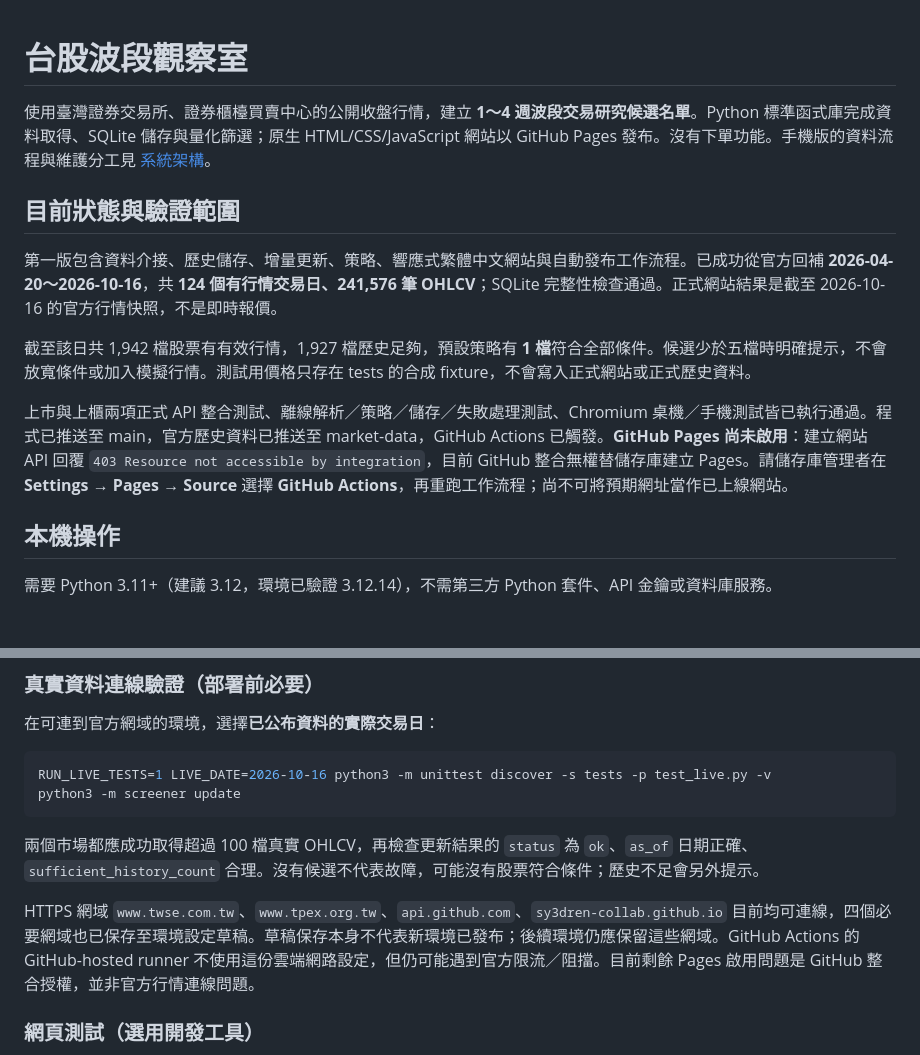
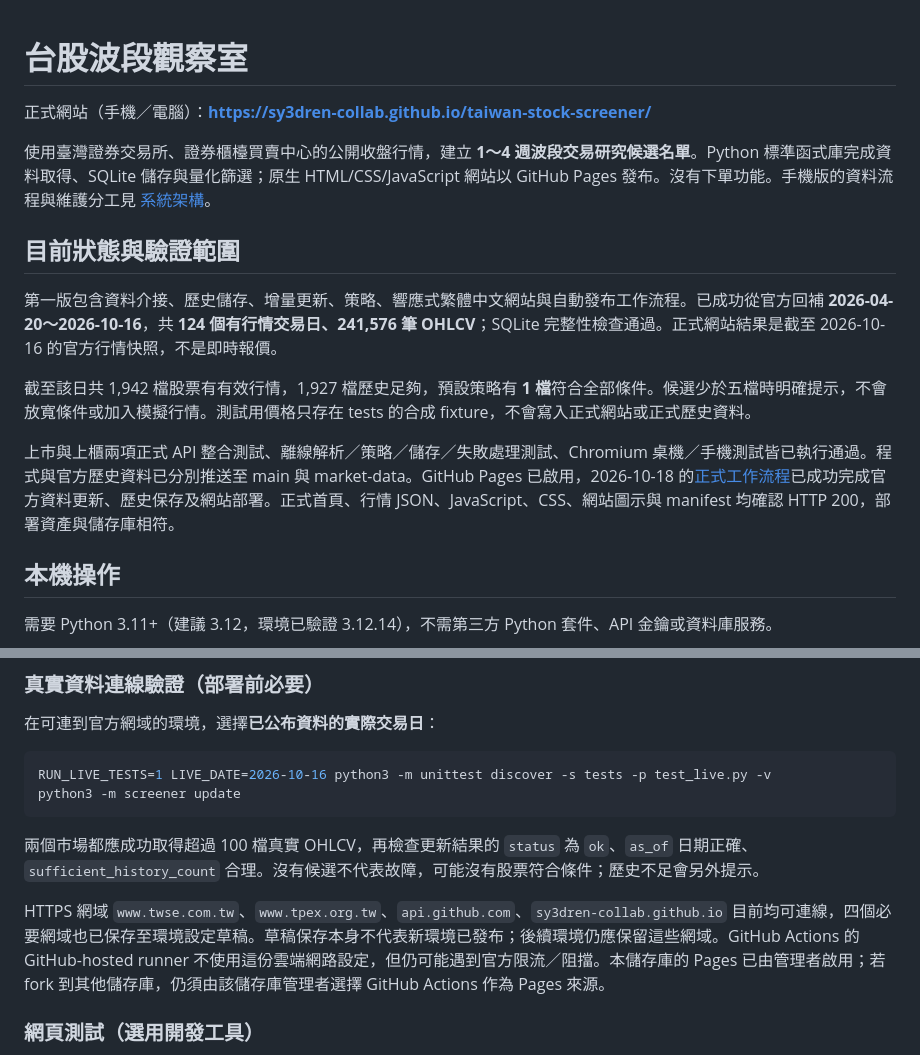
Before and after one commit to sy3dren-collab/taiwan-stock-screener, a Markdown page: README.md, 2 parts joined by grey strips. GitHub-like rendering; blank space fills up the shorter version.

Commit message:
docs: confirm live Pages deployment and public website

```diff
--- a/README.md
+++ b/README.md
@@ -1,4 +1,6 @@
 # 台股波段觀察室
+
+正式網站（手機／電腦）：**https://sy3dren-collab.github.io/taiwan-stock-screener/**
 
 使用臺灣證券交易所、證券櫃檯買賣中心的公開收盤行情，建立 **1～4 週波段交易研究候選名單**。Python 標準函式庫完成資料取得、SQLite 儲存與量化篩選；原生 HTML/CSS/JavaScript 網站以 GitHub Pages 發布。沒有下單功能。手機版的資料流程與維護分工見 [系統架構](docs/architecture.md)。
 
@@ -8,7 +10,7 @@
 
 截至該日共 1,942 檔股票有有效行情，1,927 檔歷史足夠，預設策略有 **1 檔**符合全部條件。候選少於五檔時明確提示，不會放寬條件或加入模擬行情。測試用價格只存在 tests 的合成 fixture，不會寫入正式網站或正式歷史資料。
 
-上市與上櫃兩項正式 API 整合測試、離線解析／策略／儲存／失敗處理測試、Chromium 桌機／手機測試皆已執行通過。程式已推送至 main，官方歷史資料已推送至 market-data，GitHub Actions 已觸發。**GitHub Pages 尚未啟用**：建立網站 API 回覆 `403 Resource not accessible by integration`，目前 GitHub 整合無權替儲存庫建立 Pages。請儲存庫管理者在 **Settings → Pages → Source** 選擇 **GitHub Actions**，再重跑工作流程；尚不可將預期網址當作已上線網站。
+上市與上櫃兩項正式 API 整合測試、離線解析／策略／儲存／失敗處理測試、Chromium 桌機／手機測試皆已執行通過。程式與官方歷史資料已分別推送至 main 與 market-data。GitHub Pages 已啟用，2026-10-18 的[正式工作流程](https://github.com/sy3dren-collab/taiwan-stock-screener/actions/runs/39106182226)已成功完成官方資料更新、歷史保存及網站部署。正式首頁、行情 JSON、JavaScript、CSS、網站圖示與 manifest 均確認 HTTP 200，部署資產與儲存庫相符。
 
 ## 本機操作
 
@@ -53,7 +55,7 @@ python3 -m screener update
 
 兩個市場都應成功取得超過 100 檔真實 OHLCV，再檢查更新結果的 `status` 為 `ok`、`as_of` 日期正確、`sufficient_history_count` 合理。沒有候選不代表故障，可能沒有股票符合條件；歷史不足會另外提示。
 
-HTTPS 網域 `www.twse.com.tw`、`www.tpex.org.tw`、`api.github.com`、`sy3dren-collab.github.io` 目前均可連線，四個必要網域也已保存至環境設定草稿。草稿保存本身不代表新環境已發布；後續環境仍應保留這些網域。GitHub Actions 的 GitHub-hosted runner 不使用這份雲端網路設定，但仍可能遇到官方限流／阻擋。目前剩餘 Pages 啟用問題是 GitHub 整合授權，並非官方行情連線問題。
+HTTPS 網域 `www.twse.com.tw`、`www.tpex.org.tw`、`api.github.com`、`sy3dren-collab.github.io` 目前均可連線，四個必要網域也已保存至環境設定草稿。草稿保存本身不代表新環境已發布；後續環境仍應保留這些網域。GitHub Actions 的 GitHub-hosted runner 不使用這份雲端網路設定，但仍可能遇到官方限流／阻擋。本儲存庫的 Pages 已由管理者啟用；若 fork 到其他儲存庫，仍須由該儲存庫管理者選擇 GitHub Actions 作為 Pages 來源。
 
 ### 網頁測試（選用開發工具）
 
```
